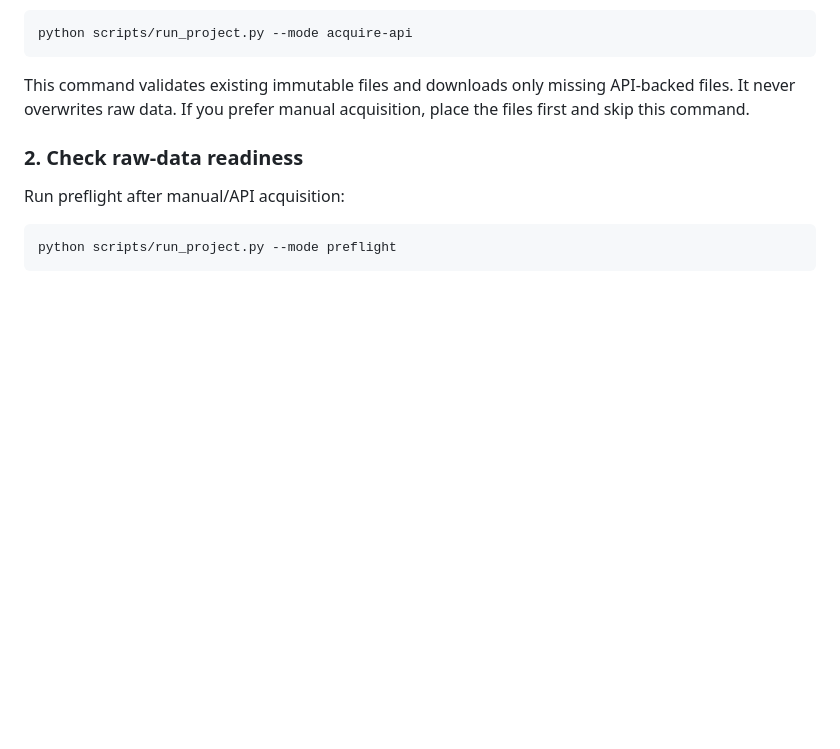
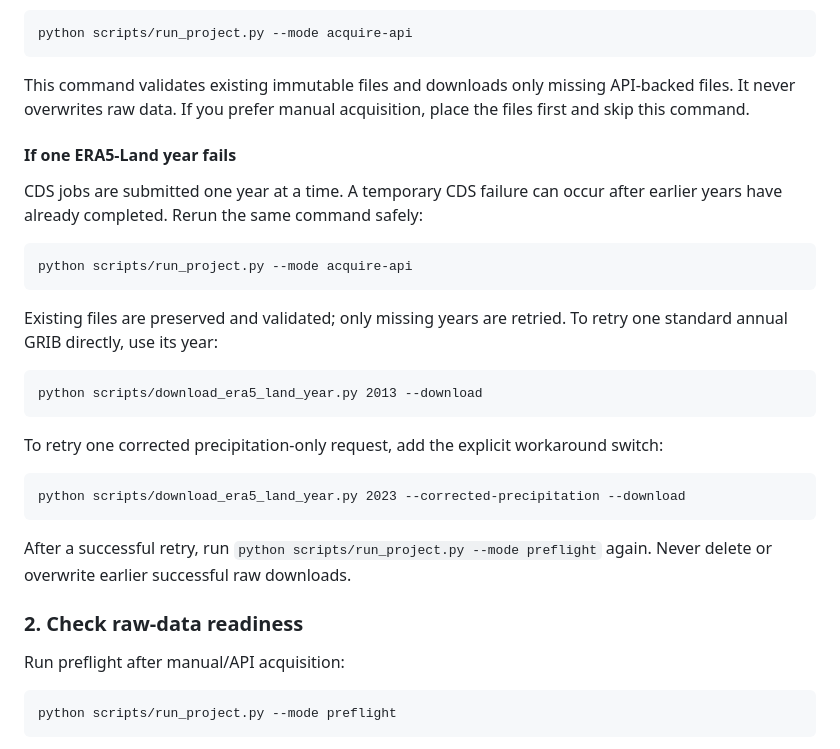
Before and after one commit to serhii-diadechko-git/wildfire_property_screening_portugal, a Markdown page: README.md, the part around the change. GitHub-like rendering; blank space fills up the shorter version.

Commit message:
README issue-case added.

````diff
--- a/README.md
+++ b/README.md
@@ -120,6 +120,32 @@ python scripts/run_project.py --mode acquire-api
 This command validates existing immutable files and downloads only missing
 API-backed files. It never overwrites raw data. If you prefer manual
 acquisition, place the files first and skip this command.
+
+#### If one ERA5-Land year fails
+
+CDS jobs are submitted one year at a time. A temporary CDS failure can occur
+after earlier years have already completed. Rerun the same command safely:
+
+```text
+python scripts/run_project.py --mode acquire-api
+```
+
+Existing files are preserved and validated; only missing years are retried. To
+retry one standard annual GRIB directly, use its year:
+
+```text
+python scripts/download_era5_land_year.py 2013 --download
+```
+
+To retry one corrected precipitation-only request, add the explicit workaround
+switch:
+
+```text
+python scripts/download_era5_land_year.py 2023 --corrected-precipitation --download
+```
+
+After a successful retry, run `python scripts/run_project.py --mode preflight`
+again. Never delete or overwrite earlier successful raw downloads.
 
 ### 2. Check raw-data readiness
 
````
